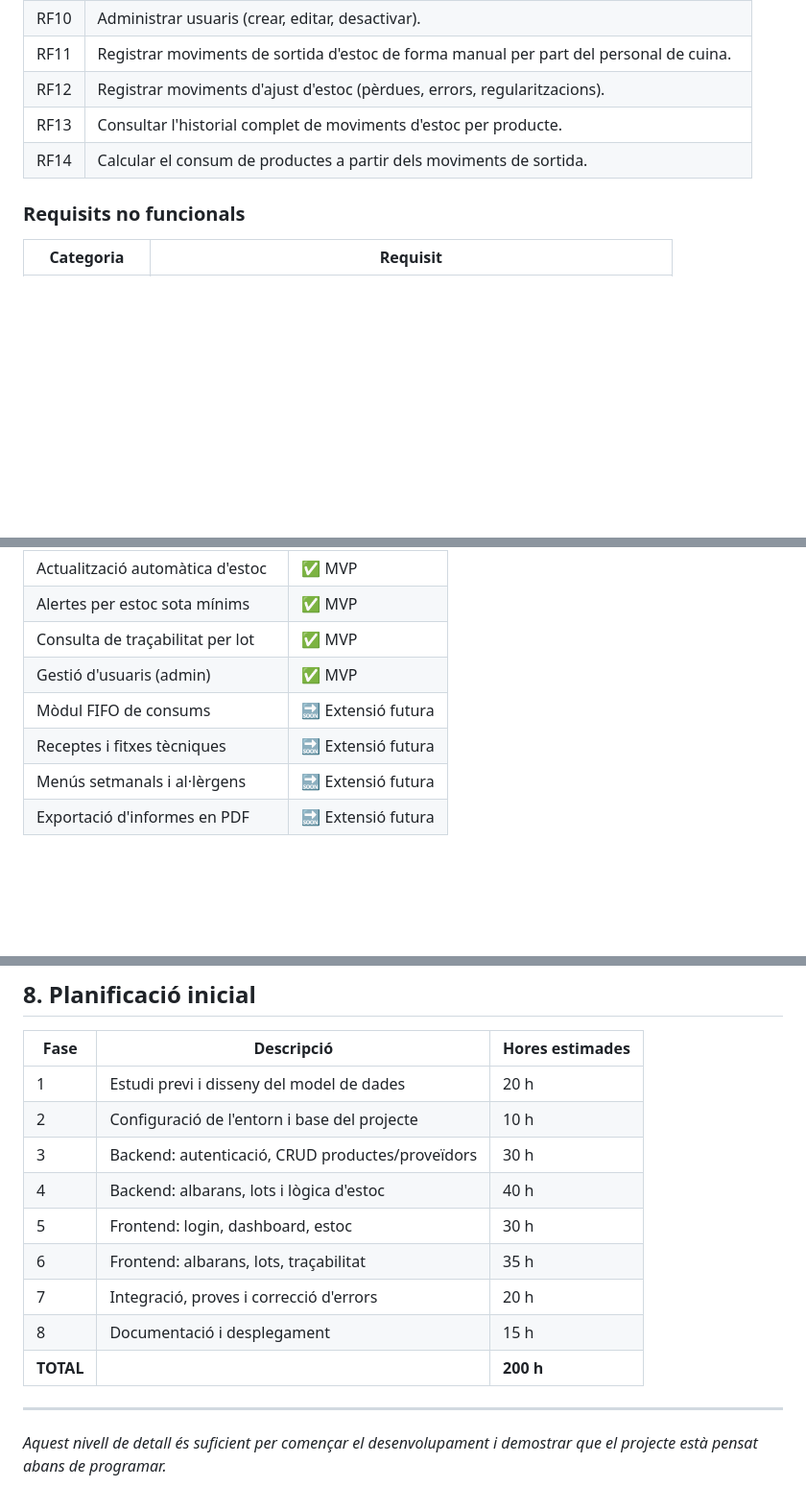
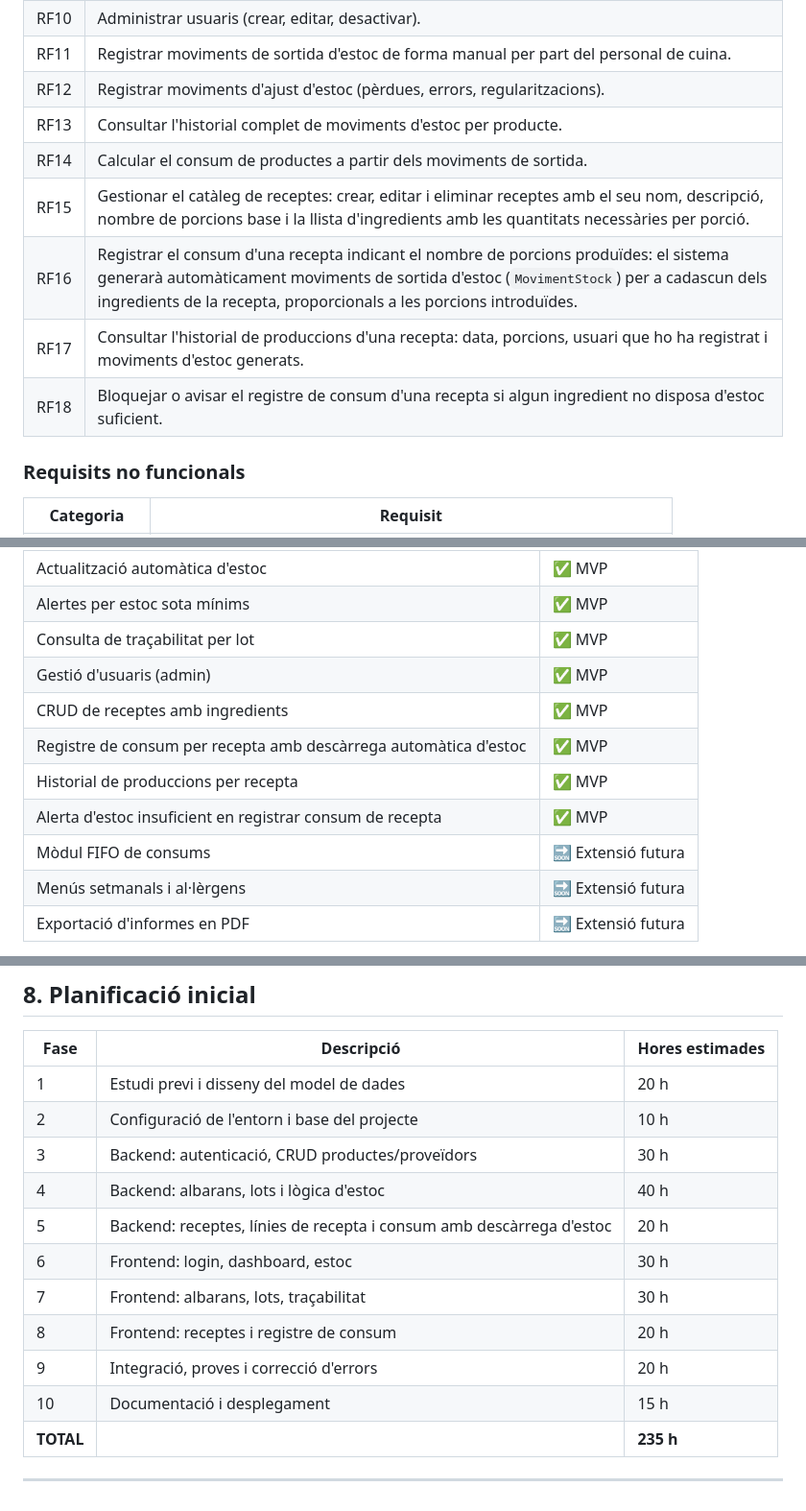
Before and after one commit to ajimenez-11/Vitalis, a Markdown page: estudi-previ.md, 3 parts joined by grey strips. Shown at 96% size. GitHub-like rendering; blank space fills up the shorter version.

```diff
--- a/estudi-previ.md
+++ b/estudi-previ.md
@@ -44,9 +42,13 @@ Amb Vitalis, el responsable de cuina pot registrar un albaran en el moment en qu
 | RF9  | Generar alertes visuals quan un producte estigui per sota de l'estoc mínim. |
 | RF10 | Administrar usuaris (crear, editar, desactivar). |
 | RF11 | Registrar moviments de sortida d'estoc de forma manual per part del personal de cuina. |
-| RF12 | Registrar moviments d'ajust d'estoc (pèrdues, errors, regularitzacions).               |
-| RF13 | Consultar l'historial complet de moviments d'estoc per producte.                       |
-| RF14 | Calcular el consum de productes a partir dels moviments de sortida.                    |
+| RF12 | Registrar moviments d'ajust d'estoc (pèrdues, errors, regularitzacions). |
+| RF13 | Consultar l'historial complet de moviments d'estoc per producte. |
+| RF14 | Calcular el consum de productes a partir dels moviments de sortida. |
+| RF15 | Gestionar el catàleg de receptes: crear, editar i eliminar receptes amb el seu nom, descripció, nombre de porcions base i la llista d'ingredients amb les quantitats necessàries per porció. |
+| RF16 | Registrar el consum d'una recepta indicant el nombre de porcions produïdes: el sistema generarà automàticament moviments de sortida d'estoc (`MovimentStock`) per a cadascun dels ingredients de la recepta, proporcionals a les porcions introduïdes. |
+| RF17 | Consultar l'historial de produccions d'una recepta: data, porcions, usuari que ho ha registrat i moviments d'estoc generats. |
+| RF18 | Bloquejar o avisar el registre de consum d'una recepta si algun ingredient no disposa d'estoc suficient. |
 
 ### Requisits no funcionals
 
@@ -173,8 +191,11 @@ El disseny seguirà un estil net i funcional, prioritzant la llegibilitat en con
 | Alertes per estoc sota mínims | ✅ MVP |
 | Consulta de traçabilitat per lot | ✅ MVP |
 | Gestió d'usuaris (admin) | ✅ MVP |
+| CRUD de receptes amb ingredients | ✅ MVP |
+| Registre de consum per recepta amb descàrrega automàtica d'estoc | ✅ MVP |
+| Historial de produccions per recepta | ✅ MVP |
+| Alerta d'estoc insuficient en registrar consum de recepta | ✅ MVP |
 | Mòdul FIFO de consums | 🔜 Extensió futura |
-| Receptes i fitxes tècniques | 🔜 Extensió futura |
 | Menús setmanals i al·lèrgens | 🔜 Extensió futura |
 | Exportació d'informes en PDF | 🔜 Extensió futura |
 
@@ -190,12 +211,12 @@ L'arquitectura i el model de dades del MVP estaran dissenyats per permetre l'add
 | 2 | Configuració de l'entorn i base del projecte | 10 h |
 | 3 | Backend: autenticació, CRUD productes/proveïdors | 30 h |
 | 4 | Backend: albarans, lots i lògica d'estoc | 40 h |
-| 5 | Frontend: login, dashboard, estoc | 30 h |
-| 6 | Frontend: albarans, lots, traçabilitat | 35 h |
-| 7 | Integració, proves i correcció d'errors | 20 h |
-| 8 | Documentació i desplegament | 15 h |
-| **TOTAL** | | **200 h** |
+| 5 | Backend: receptes, línies de recepta i consum amb descàrrega d'estoc | 20 h |
+| 6 | Frontend: login, dashboard, estoc | 30 h |
+| 7 | Frontend: albarans, lots, traçabilitat | 30 h |
+| 8 | Frontend: receptes i registre de consum | 20 h |
+| 9 | Integració, proves i correcció d'errors | 20 h |
+| 10 | Documentació i desplegament | 15 h |
+| **TOTAL** | | **235 h** |
 
 ---
-
-*Aquest nivell de detall és suficient per començar el desenvolupament i demostrar que el projecte està pensat abans de programar.*
```
Also changed, not shown: other parts of estudi-previ.md (+26 -12 lines).
